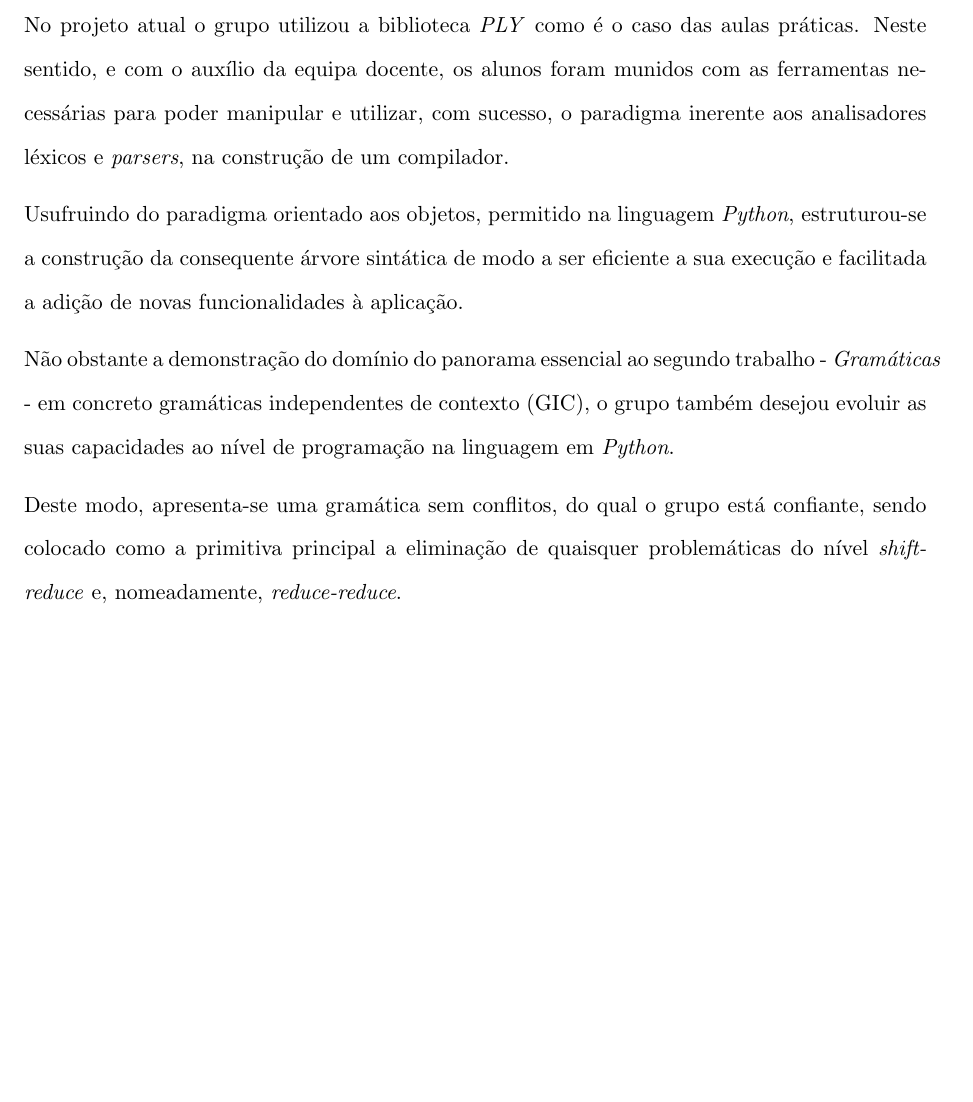
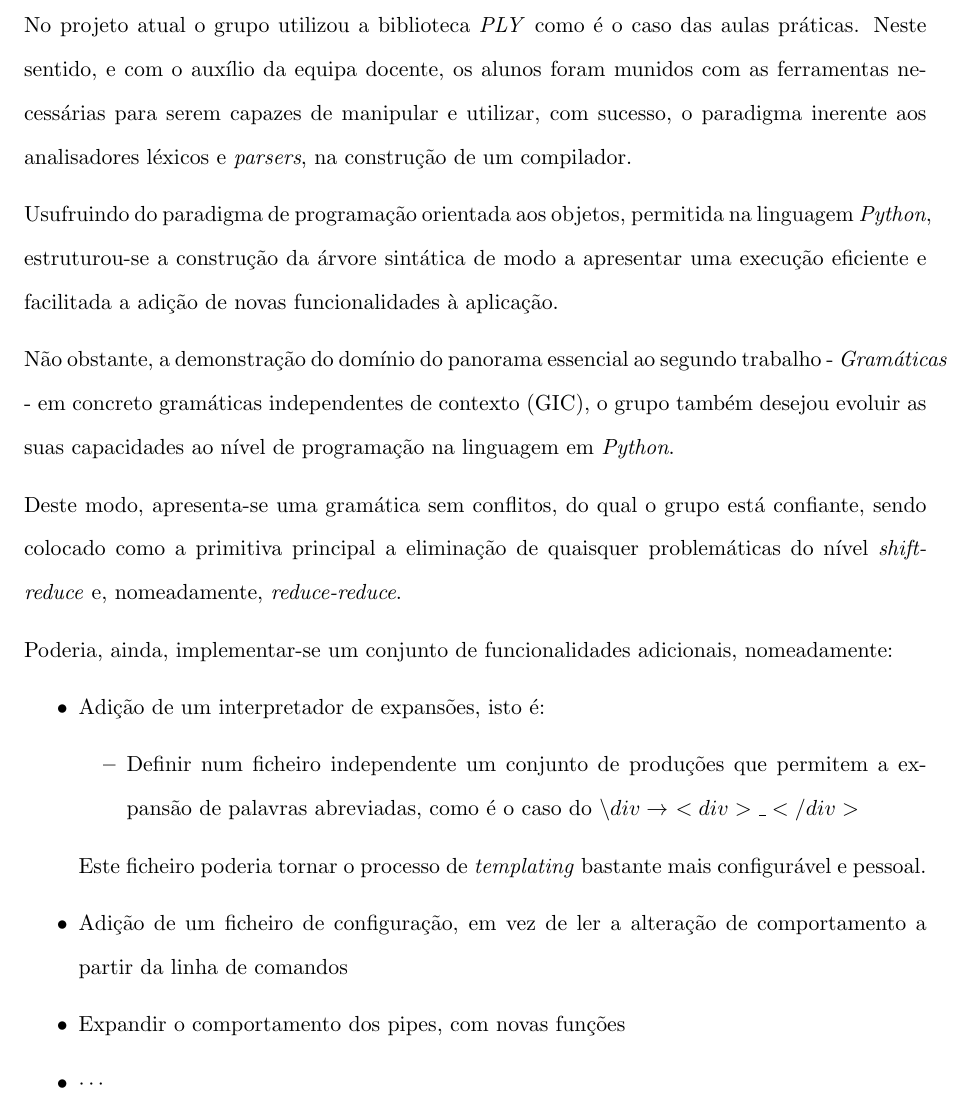
Before and after one commit to smarqito/pandoc, a LaTeX document (docs/conclusion/conc.tex): part of the page, cut so that both start at the same text, the shorter picture padded with empty space. Compiled offline with pdfLaTeX.

Commit message:
conclusion review

```diff
--- a/docs/conclusion/conc.tex
+++ b/docs/conclusion/conc.tex
@@ -8,14 +8,14 @@ a solução apresentada consegue, com sucesso, construir novos ficheiros
 
 No projeto atual o grupo utilizou a biblioteca \textit{PLY} como é o caso das aulas práticas.
 Neste sentido, e com o auxílio da equipa docente, os alunos foram munidos com as ferramentas
-necessárias para poder manipular e utilizar, com sucesso, o paradigma inerente aos
+necessárias para serem capazes de manipular e utilizar, com sucesso, o paradigma inerente aos
 analisadores léxicos e \textit{parsers}, na construção de um compilador.
 
-Usufruindo do paradigma orientado aos objetos, permitido na linguagem \textit{Python},
-estruturou-se a construção da consequente árvore sintática de modo a ser eficiente a sua
-execução e facilitada a adição de novas funcionalidades à aplicação.
+Usufruindo do paradigma de programação orientada aos objetos, permitida na linguagem \textit{Python},
+estruturou-se a construção da árvore sintática de modo a apresentar uma
+execução eficiente e facilitada a adição de novas funcionalidades à aplicação.
 
-Não obstante a demonstração do domínio do panorama essencial ao segundo trabalho
+Não obstante, a demonstração do domínio do panorama essencial ao segundo trabalho
 - \textit{Gramáticas} - em concreto gramáticas independentes de contexto (GIC),
 o grupo também desejou evoluir as suas capacidades ao nível de programação na
 linguagem em \textit{Python}.
@@ -24,4 +24,22 @@ Deste modo, apresenta-se uma gramática sem conflitos, do qual o grupo está
 confiante, sendo colocado como a primitiva principal a eliminação
 de quaisquer problemáticas do nível \textit{shift-reduce} e, nomeadamente,
 \textit{reduce-reduce}.
+
+Poderia, ainda, implementar-se um conjunto de funcionalidades adicionais,
+nomeadamente:
+\begin{itemize}
+    \item Adição de um interpretador de expansões, isto é:
+        \begin{itemize}
+            \item Definir num ficheiro independente um conjunto de produções
+            que permitem a expansão de palavras abreviadas, como é o caso
+            do $\backslash div \rightarrow\ <div>\_</div>$
+        \end{itemize}
+        Este ficheiro poderia tornar o processo de \textit{templating}
+        bastante mais configurável e pessoal.
+    \item Adição de um ficheiro de configuração, em vez de ler a alteração
+    de comportamento a partir da linha de comandos
+    \item Expandir o comportamento dos pipes, com novas funções
+    \item $\cdots$
+\end{itemize}
+
 \end{document}
```
